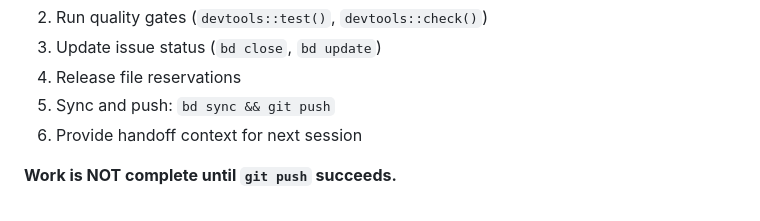
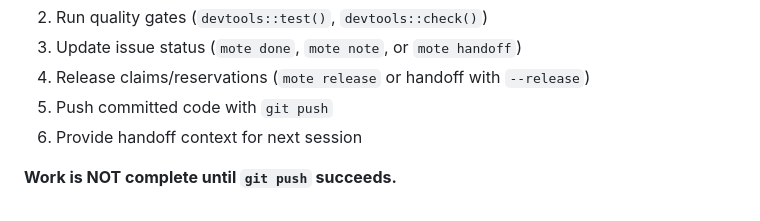
Before and after one commit to bbuchsbaum/fmrilatent, a Markdown page: AGENTS.md, the part around one of its changes. Rendered like a GitHub page.

```diff
--- a/AGENTS.md
+++ b/AGENTS.md
@@ -160,7 +176,7 @@ When ending a work session, complete ALL steps:
 2. Run quality gates (`devtools::test()`, `devtools::check()`)
-3. Update issue status (`bd close`, `bd update`)
-4. Release file reservations
-5. Sync and push: `bd sync && git push`
+3. Update issue status (`mote done`, `mote note`, or `mote handoff`)
+4. Release claims/reservations (`mote release` or handoff with `--release`)
+5. Push committed code with `git push`
 6. Provide handoff context for next session
 
 **Work is NOT complete until `git push` succeeds.**
```
Also changed, not shown: other parts of AGENTS.md (+36 -20 lines).
